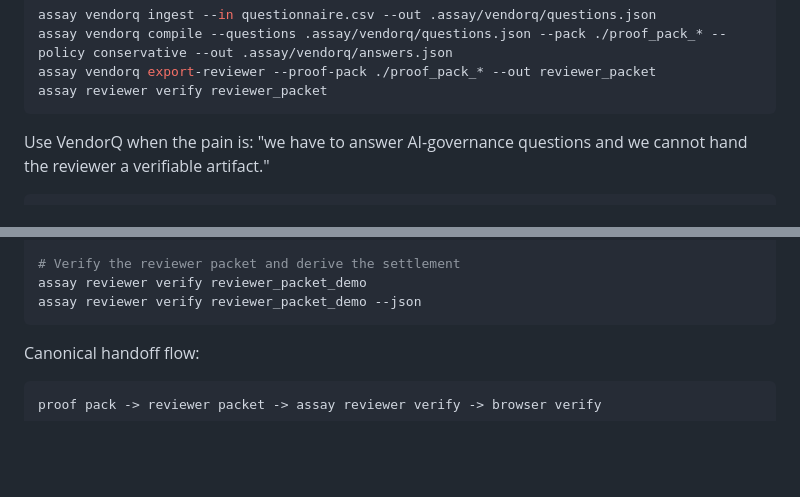
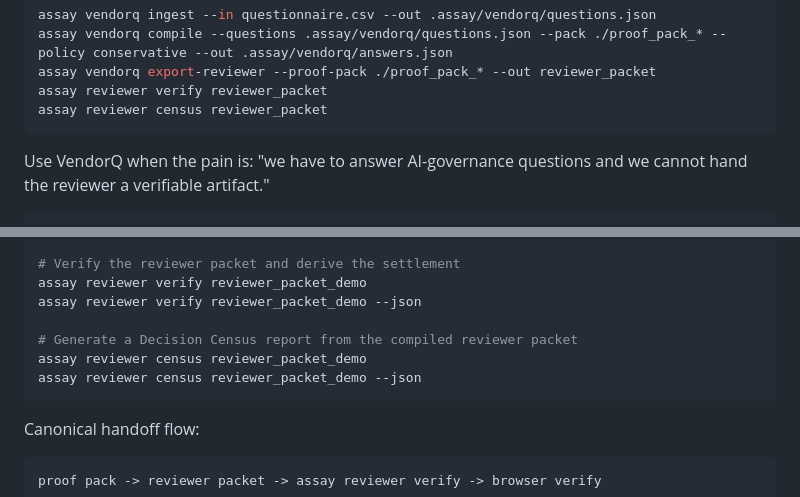
Before and after one commit to Haserjian/assay, a Markdown page: README.md, 2 parts joined by grey strips. Drawn GitHub-style; folded sections open; blank space fills up the shorter version.

Commit message:
docs(assay): document reviewer census workflow

````diff
--- a/README.md
+++ b/README.md
@@ -463,6 +463,7 @@ assay vendorq ingest --in questionnaire.csv --out .assay/vendorq/questions.json
 assay vendorq compile --questions .assay/vendorq/questions.json --pack ./proof_pack_* --policy conservative --out .assay/vendorq/answers.json
 assay vendorq export-reviewer --proof-pack ./proof_pack_* --out reviewer_packet
 assay reviewer verify reviewer_packet
+assay reviewer census reviewer_packet
 ```
 
 Use VendorQ when the pain is: "we have to answer AI-governance questions and we cannot hand the reviewer a verifiable artifact."
@@ -508,6 +509,10 @@ assay vendorq export-reviewer \
 # Verify the reviewer packet and derive the settlement
 assay reviewer verify reviewer_packet_demo
 assay reviewer verify reviewer_packet_demo --json
+
+# Generate a Decision Census report from the compiled reviewer packet
+assay reviewer census reviewer_packet_demo
+assay reviewer census reviewer_packet_demo --json
 ```
 
 Canonical handoff flow:
````
Also changed, not shown: docs/packets.md (+4 -1 lines), docs/reviewer-packets.md (+44 -0 lines).
